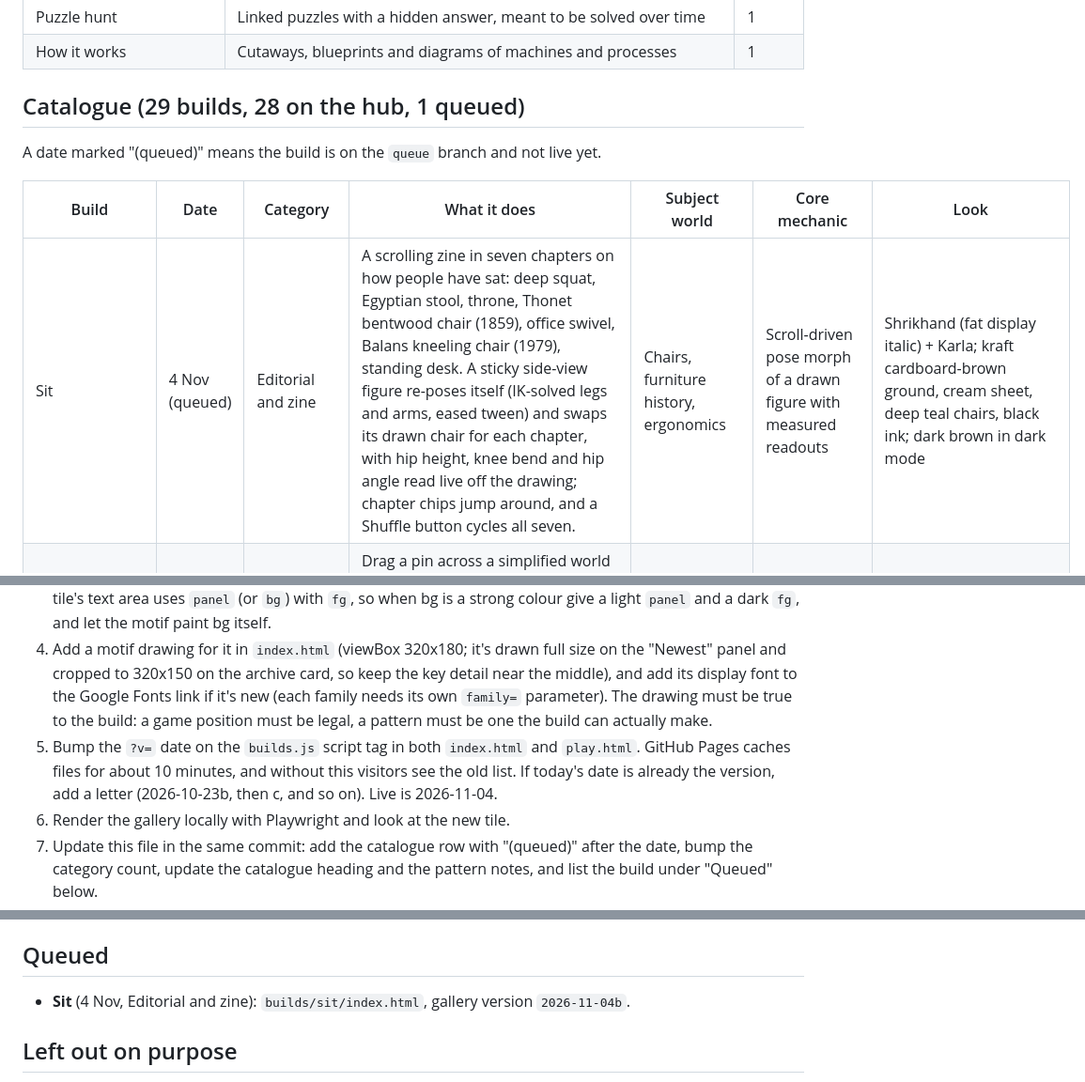
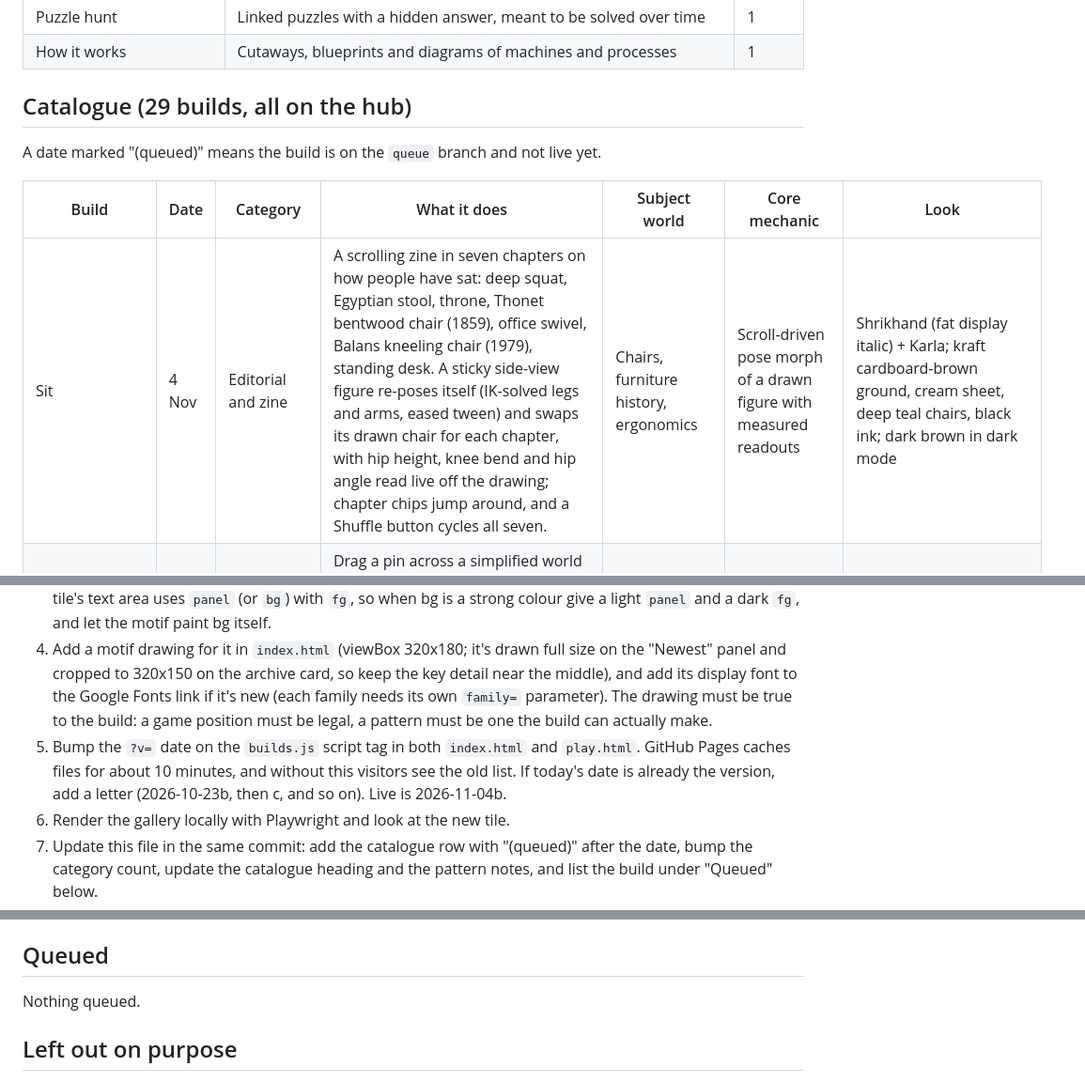
Before and after one commit to dacoowork/free-rein, a Markdown page: HUB.md, 3 parts joined by grey strips. Shown at 94% size. GitHub-like rendering.

Commit message:
Publish Sit to the hub
Co-Authored-By: Claude Sonnet 5.5 <noreply@anthropic.com>
Claude-Session: https://claude.ai/code/session_01KSx7KwKkxvNr8zgdAjPjo1

```diff
--- a/HUB.md
+++ b/HUB.md
@@ -42,13 +42,13 @@ Each day, pick the category first, then the idea. Favour categories with low cou
 | Puzzle hunt | Linked puzzles with a hidden answer, meant to be solved over time | 1 |
 | How it works | Cutaways, blueprints and diagrams of machines and processes | 1 |
 
-## Catalogue (29 builds, 28 on the hub, 1 queued)
+## Catalogue (29 builds, all on the hub)
 
 A date marked "(queued)" means the build is on the `queue` branch and not live yet.
 
 | Build | Date | Category | What it does | Subject world | Core mechanic | Look |
 |---|---|---|---|---|---|---|
-| Sit | 4 Nov (queued) | Editorial and zine | A scrolling zine in seven chapters on how people have sat: deep squat, Egyptian stool, throne, Thonet bentwood chair (1859), office swivel, Balans kneeling chair (1979), standing desk. A sticky side-view figure re-poses itself (IK-solved legs and arms, eased tween) and swaps its drawn chair for each chapter, with hip height, knee bend and hip angle read live off the drawing; chapter chips jump around, and a Shuffle button cycles all seven. | Chairs, furniture history, ergonomics | Scroll-driven pose morph of a drawn figure with measured readouts | Shrikhand (fat display italic) + Karla; kraft cardboard-brown ground, cream sheet, deep teal chairs, black ink; dark brown in dark mode |
+| Sit | 4 Nov | Editorial and zine | A scrolling zine in seven chapters on how people have sat: deep squat, Egyptian stool, throne, Thonet bentwood chair (1859), office swivel, Balans kneeling chair (1979), standing desk. A sticky side-view figure re-poses itself (IK-solved legs and arms, eased tween) and swaps its drawn chair for each chapter, with hip height, knee bend and hip angle read live off the drawing; chapter chips jump around, and a Shuffle button cycles all seven. | Chairs, furniture history, ergonomics | Scroll-driven pose morph of a drawn figure with measured readouts | Shrikhand (fat display italic) + Karla; kraft cardboard-brown ground, cream sheet, deep teal chairs, black ink; dark brown in dark mode |
 | Antipode | 3 Nov | Map and place | Drag a pin across a simplified world map (or pick one of 11 cities) and a second map shows the exact antipode, with land or sea and its name at both ends, a verdict (land to land, sea to sea...), an Earth cross-section with the tilted tunnel, and a Jump in button that drops a ball through it on the no-air gravity-train timing (42 min, up to 7.9 km/s). Toggle highlights land cells whose opposite is land; the page states its own simplified-map percentage beside the real figure of about 4% | Geography, the shape of the Earth | Drag a pin; the opposite point is computed and point-in-polygon tested against hand-built continent outlines | Familjen Grotesk 700 + Inter; bone ground, ink land, magenta and ultramarine pins |
 | Found Phone | 2 Nov | Puzzle hunt | A lost phone on the 8:15 bus; four apps each hold a word puzzle: Notes (initials of uncrossed shopping items, SALAD), Alarms (times read as A1Z26 letter pairs, SHORTS), Photos (tap for timestamps, order by time, initials give SKETCH), Maps (walk directions on a 5x5 letter grid, GOLDEN). Puzzle n gives its nth letter; S-H-E-D unlocks the phone and says the spare key is in the shed. Two-step hints per puzzle, progress saved locally | Everyday phone apps, a locked-out commuter | Four short extraction puzzles feeding a meta answer | Dela Gothic One + Figtree; oxblood ground, cream phone, dark mode near-black maroon |
 | Ballpark | 1 Nov | Quiz and trivia | Eight Fermi-style estimation questions drawn from a pool of 13 (rice grains in a kilo, heartbeats in a life, ants on Earth, fingernail growth in nm/s, days since the Big Bang). Drag a marker along an 8-decade log scale (or use arrow keys), lock in, and a dashed truth pin appears with the factor you were out by, points (100 at exact, 0 at 2 decades off) and a one-line fact. Final screen: score out of 800, a grade, whether you lean high or low, and a truth-vs-guess strip per question | Orders of magnitude, everyday and cosmic quantities | Drag a marker on a logarithmic scale, scored by decades of error | Unbounded 800 + Instrument Sans; saturated tangerine ground, cream card with hard black shadow, crimson marker; dark mode burnt umber with amber |
@@ -129,7 +129,7 @@ A date marked "(queued)" means the build is on the `queue` branch and not live y
 2. Save the build's page to `builds/<slug>/index.html`, wrapped in a full document: copy the one-line `<!doctype html>…<head>…</head><body>` prefix from an existing build, put the build's `<title>` inside that head, and close with `</body></html>`.
 3. Add an entry at the top of `builds.js`: slug, title, date, kind (use the category name), blurb, font (plus fontStyle/fontWeight/letterSpacing/fontStretch if needed; the tile supports `fontStretch` since Flush), bg/fg/accent (optional accent2, bg2, panel), motif, and optionally `hook` (one short line for the small archive card; without it the card uses the blurb's first sentence, so make that sentence a good hook either way). The tile's text area uses `panel` (or `bg`) with `fg`, so when bg is a strong colour give a light `panel` and a dark `fg`, and let the motif paint bg itself.
 4. Add a motif drawing for it in `index.html` (viewBox 320x180; it's drawn full size on the "Newest" panel and cropped to 320x150 on the archive card, so keep the key detail near the middle), and add its display font to the Google Fonts link if it's new (each family needs its own `family=` parameter). The drawing must be true to the build: a game position must be legal, a pattern must be one the build can actually make.
-5. Bump the `?v=` date on the `builds.js` script tag in both `index.html` and `play.html`. GitHub Pages caches files for about 10 minutes, and without this visitors see the old list. If today's date is already the version, add a letter (2026-10-23b, then c, and so on). Live is 2026-11-04.
+5. Bump the `?v=` date on the `builds.js` script tag in both `index.html` and `play.html`. GitHub Pages caches files for about 10 minutes, and without this visitors see the old list. If today's date is already the version, add a letter (2026-10-23b, then c, and so on). Live is 2026-11-04b.
 6. Render the gallery locally with Playwright and look at the new tile.
 7. Update this file in the same commit: add the catalogue row with "(queued)" after the date, bump the category count, update the catalogue heading and the pattern notes, and list the build under "Queued" below.
 8. Commit (message `Add <Title>: <short description> (<Category>)`) and `git push origin HEAD:queue` (a plain push; never force-push, which the session's permission check blocks as destructive). Never push `main` from the build task.
@@ -165,7 +165,7 @@ Process tip (23–28 Oct): scheduled runs with no repo attached had no add_repo
 
 ## Queued
 
-- **Sit** (4 Nov, Editorial and zine): `builds/sit/index.html`, gallery version `2026-11-04b`.
+Nothing queued.
 
 ## Left out on purpose
 
```
